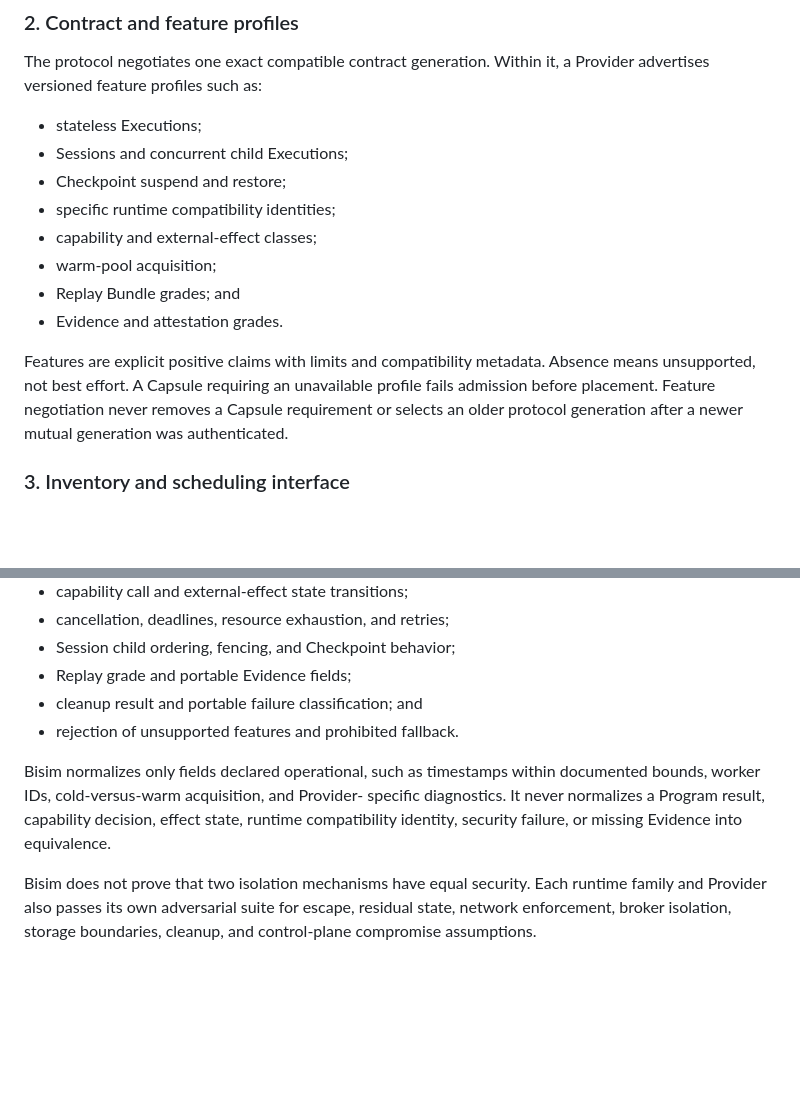
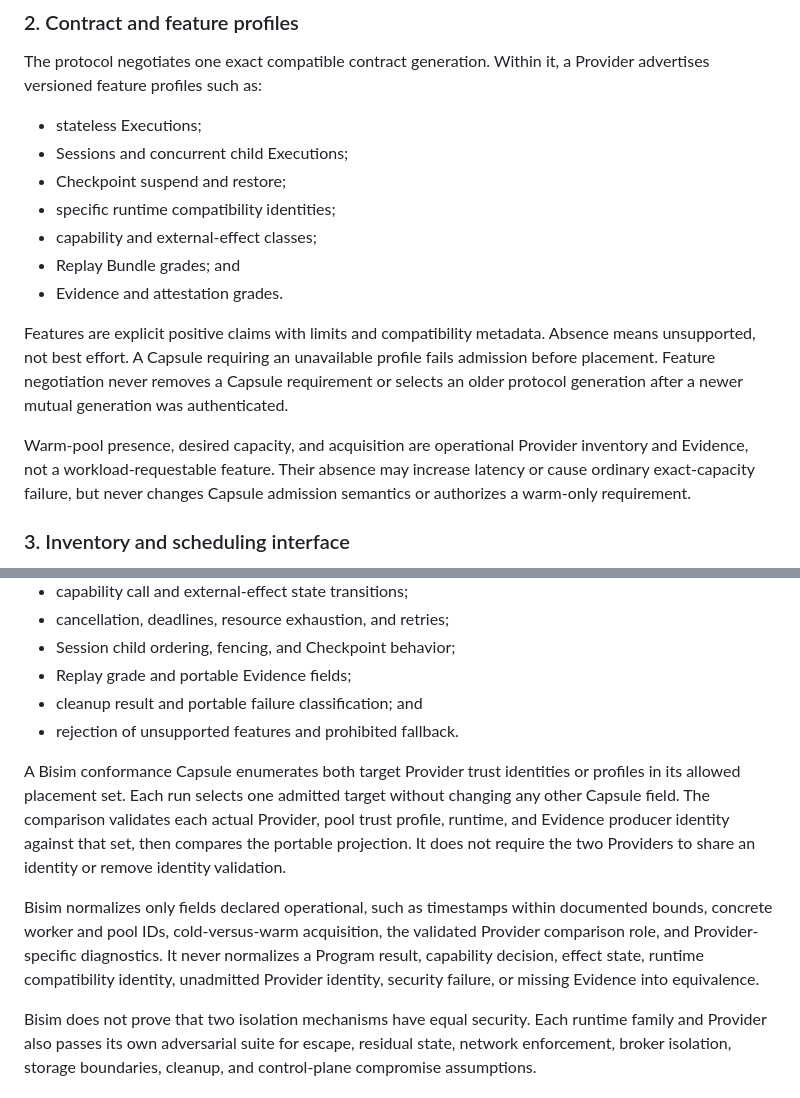
Before and after one commit to runtrue/runtrue, a Markdown page: docs/adr/0014-provider-contracts-storage-and-bisim-conformance.md, 2 parts joined by grey strips. Rendered like a GitHub page; blank space fills up the shorter version.

Commit message:
Clarify Provider conformance semantics

```diff
--- a/docs/adr/0014-provider-contracts-storage-and-bisim-conformance.md
+++ b/docs/adr/0014-provider-contracts-storage-and-bisim-conformance.md
@@ -54,7 +54,6 @@ Provider advertises versioned feature profiles such as:
 - Checkpoint suspend and restore;
 - specific runtime compatibility identities;
 - capability and external-effect classes;
-- warm-pool acquisition;
 - Replay Bundle grades; and
 - Evidence and attestation grades.
 
@@ -63,6 +62,11 @@ Absence means unsupported, not best effort. A Capsule requiring an unavailable
 profile fails admission before placement. Feature negotiation never removes a
 Capsule requirement or selects an older protocol generation after a newer
 mutual generation was authenticated.
+
+Warm-pool presence, desired capacity, and acquisition are operational Provider
+inventory and Evidence, not a workload-requestable feature. Their absence may
+increase latency or cause ordinary exact-capacity failure, but never changes
+Capsule admission semantics or authorizes a warm-only requirement.
 
 ### 3. Inventory and scheduling interface
 
@@ -121,11 +125,19 @@ same canonical Capsule and controlled inputs. It covers at least:
 - cleanup result and portable failure classification; and
 - rejection of unsupported features and prohibited fallback.
 
+A Bisim conformance Capsule enumerates both target Provider trust identities or
+profiles in its allowed placement set. Each run selects one admitted target
+without changing any other Capsule field. The comparison validates each actual
+Provider, pool trust profile, runtime, and Evidence producer identity against
+that set, then compares the portable projection. It does not require the two
+Providers to share an identity or remove identity validation.
+
 Bisim normalizes only fields declared operational, such as timestamps within
-documented bounds, worker IDs, cold-versus-warm acquisition, and Provider-
-specific diagnostics. It never normalizes a Program result, capability decision,
-effect state, runtime compatibility identity, security failure, or missing
-Evidence into equivalence.
+documented bounds, concrete worker and pool IDs, cold-versus-warm acquisition,
+the validated Provider comparison role, and Provider-specific diagnostics. It
+never normalizes a Program result, capability decision, effect state, runtime
+compatibility identity, unadmitted Provider identity, security failure, or
+missing Evidence into equivalence.
 
 Bisim does not prove that two isolation mechanisms have equal security. Each
 runtime family and Provider also passes its own adversarial suite for escape,
```
